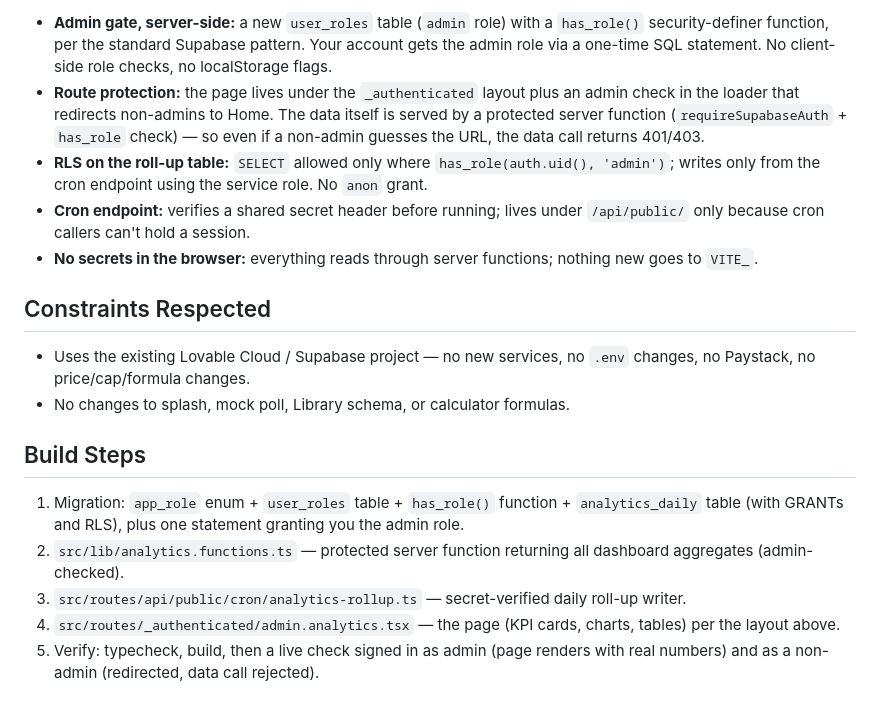
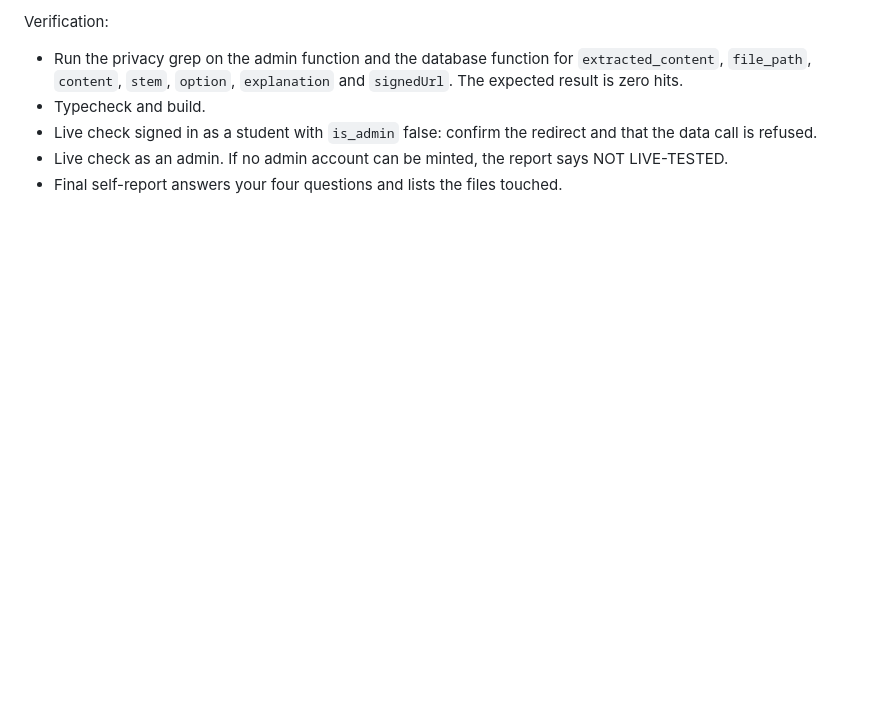
Before and after one commit to gamebosssssss0-a11y/truefluency-pro-guide, a Markdown page: .lovable/plan.md, the part around one of its changes. GitHub-like rendering; blank space fills up the shorter version.

```diff
--- a/.lovable/plan.md
+++ b/.lovable/plan.md
@@ -62,18 +56,6 @@ Two categories:
-- **Admin gate, server-side:** a new `user_roles` table (`admin` role) with a `has_role()` security-definer function, per the standard Supabase pattern. Your account gets the admin role via a one-time SQL statement. No client-side role checks, no localStorage flags.
-- **Route protection:** the page lives under the `_authenticated` layout plus an admin check in the loader that redirects non-admins to Home. The data itself is served by a protected server function (`requireSupabaseAuth` + `has_role` check) — so even if a non-admin guesses the URL, the data call returns 401/403.
-- **RLS on the roll-up table:** `SELECT` allowed only where `has_role(auth.uid(), 'admin')`; writes only from the cron endpoint using the service role. No `anon` grant.
-- **Cron endpoint:** verifies a shared secret header before running; lives under `/api/public/` only because cron callers can't hold a session.
-- **No secrets in the browser:** everything reads through server functions; nothing new goes to `VITE_`.
-
-## Constraints Respected
-
-- Uses the existing Lovable Cloud / Supabase project — no new services, no `.env` changes, no Paystack, no price/cap/formula changes.
-- No changes to splash, mock poll, Library schema, or calculator formulas.
-
-## Build Steps
-
-1. Migration: `app_role` enum + `user_roles` table + `has_role()` function + `analytics_daily` table (with GRANTs and RLS), plus one statement granting you the admin role.
-2. `src/lib/analytics.functions.ts` — protected server function returning all dashboard aggregates (admin-checked).
-3. `src/routes/api/public/cron/analytics-rollup.ts` — secret-verified daily roll-up writer.
-4. `src/routes/_authenticated/admin.analytics.tsx` — the page (KPI cards, charts, tables) per the layout above.
-5. Verify: typecheck, build, then a live check signed in as admin (page renders with real numbers) and as a non-admin (redirected, data call rejected).
+Verification:
+- Run the privacy grep on the admin function and the database function for `extracted_content`, `file_path`, `content`, `stem`, `option`, `explanation` and `signedUrl`. The expected result is zero hits.
+- Typecheck and build.
+- Live check signed in as a student with `is_admin` false: confirm the redirect and that the data call is refused.
+- Live check as an admin. If no admin account can be minted, the report says NOT LIVE-TESTED.
+- Final self-report answers your four questions and lists the files touched.
```
Also changed, not shown: other parts of .lovable/plan.md (+44 -50 lines).
